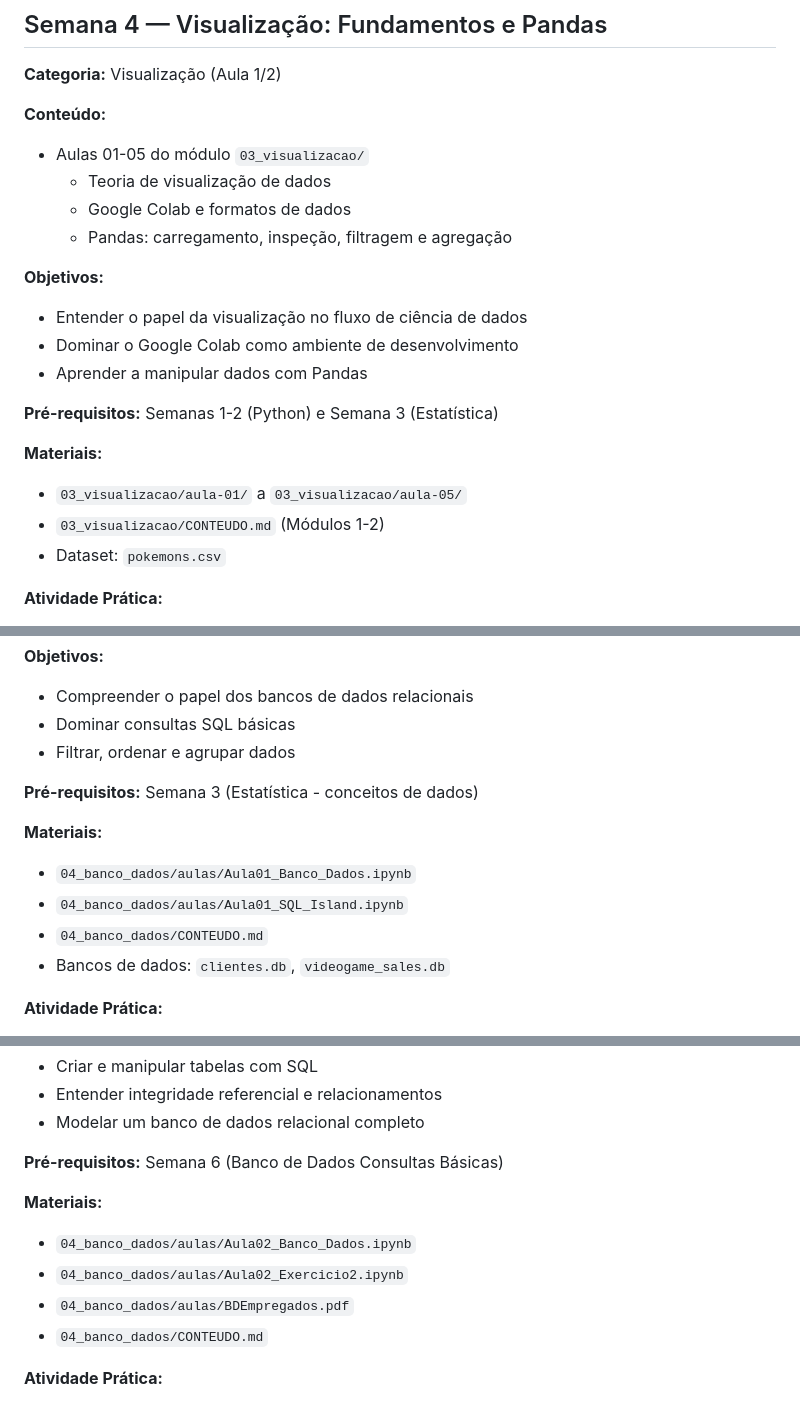
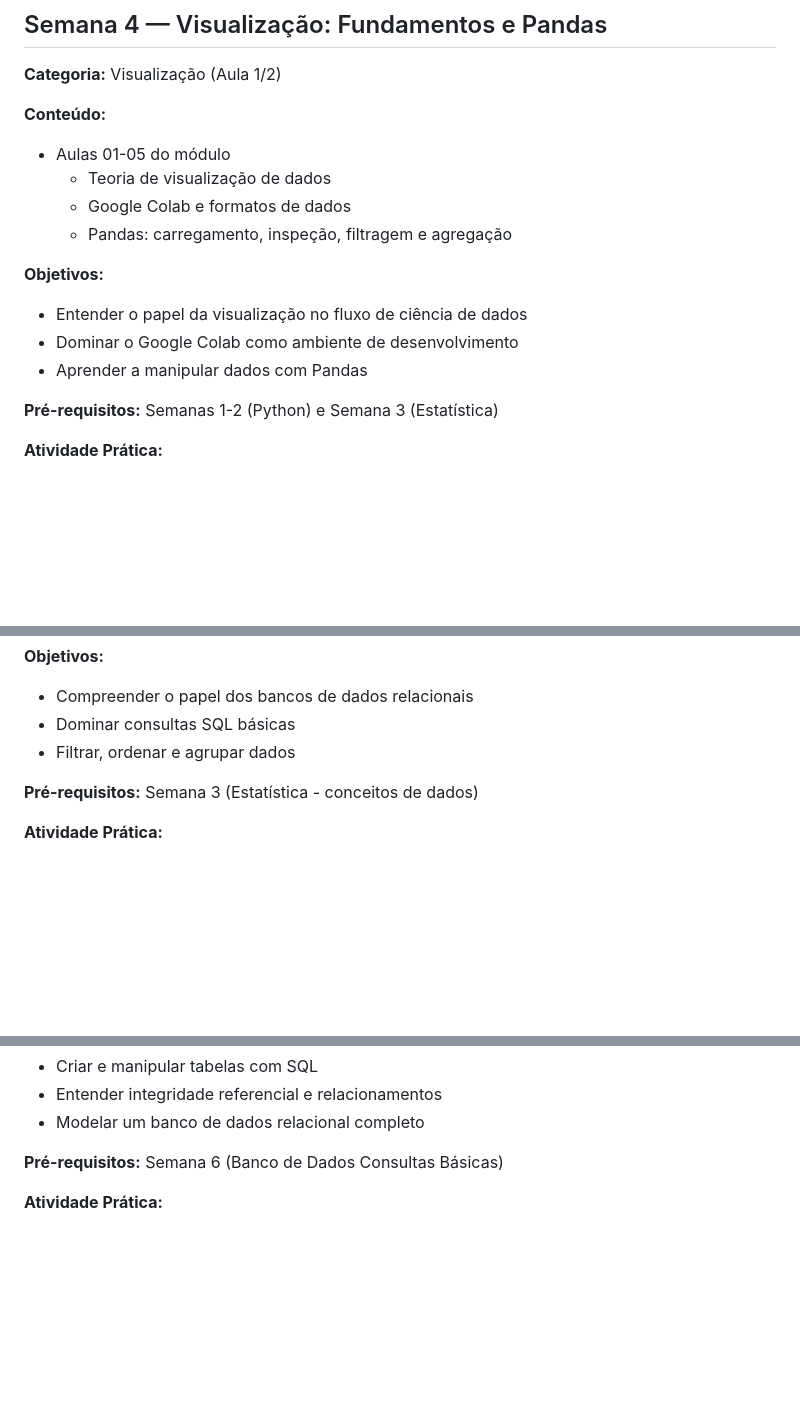
Before and after one commit to labeduc/ciencia-de-dados, a Markdown page: PLANO_DE_AULA.md, 3 parts joined by grey strips. Drawn GitHub-style; blank space fills up the shorter version.

```diff
--- a/PLANO_12_SEMANAS.md
+++ b/PLANO_DE_AULA.md
@@ -94,7 +80,7 @@
 **Categoria:** Visualização (Aula 1/2)
 
 **Conteúdo:**
-- Aulas 01-05 do módulo `03_visualizacao/`
+- Aulas 01-05 do módulo
   - Teoria de visualização de dados
   - Google Colab e formatos de dados
   - Pandas: carregamento, inspeção, filtragem e agregação
@@ -105,11 +91,6 @@
 - Aprender a manipular dados com Pandas
 
 **Pré-requisitos:** Semanas 1-2 (Python) e Semana 3 (Estatística)
-
-**Materiais:**
-- `03_visualizacao/aula-01/` a `03_visualizacao/aula-05/`
-- `03_visualizacao/CONTEUDO.md` (Módulos 1-2)
-- Dataset: `pokemons.csv`
 
 **Atividade Prática:**
 - Carregar e explorar dataset de Pokémons
@@ -167,12 +143,6 @@
 
 **Pré-requisitos:** Semana 3 (Estatística - conceitos de dados)
 
-**Materiais:**
-- `04_banco_dados/aulas/Aula01_Banco_Dados.ipynb`
-- `04_banco_dados/aulas/Aula01_SQL_Island.ipynb`
-- `04_banco_dados/CONTEUDO.md`
-- Bancos de dados: `clientes.db`, `videogame_sales.db`
-
 **Atividade Prática:**
 - SQL Island: exercícios gamificados com SELECT e WHERE
 - Consultar dataset de vendas de videogames
@@ -196,12 +166,6 @@
 - Modelar um banco de dados relacional completo
 
 **Pré-requisitos:** Semana 6 (Banco de Dados Consultas Básicas)
-
-**Materiais:**
-- `04_banco_dados/aulas/Aula02_Banco_Dados.ipynb`
-- `04_banco_dados/aulas/Aula02_Exercicio2.ipynb`
-- `04_banco_dados/aulas/BDEmpregados.pdf`
-- `04_banco_dados/CONTEUDO.md`
 
 **Atividade Prática:**
 - Modelar banco de dados de RH (BDEmpregados)
```
Also changed, not shown: other parts of PLANO_DE_AULA.md (+4 -40 lines), CONTEUDO_PROGRAMATICO.md (renamed from CONTEUDO_PROGRAMATICO_COMPLETO.md, +7 -60 lines).
